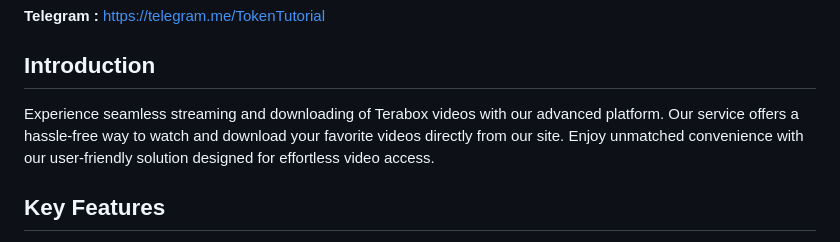
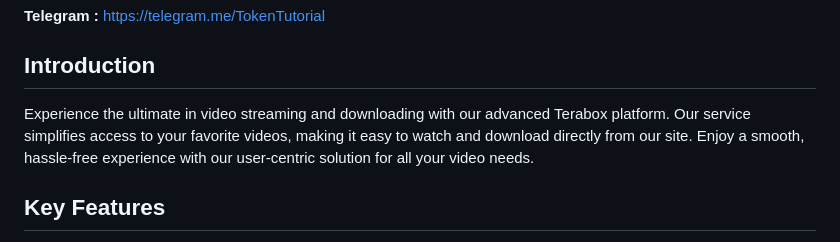
Before and after one commit to PuneetStar/TeraBoxPlayer, a Markdown page: README.md, the part around the change. Drawn GitHub-style.

```diff
--- a/README.md
+++ b/README.md
@@ -7,7 +7,7 @@
 
 ## Introduction
 
-Experience seamless streaming and downloading of Terabox videos with our advanced platform. Our service offers a hassle-free way to watch and download your favorite videos directly from our site. Enjoy unmatched convenience with our user-friendly solution designed for effortless video access.
+Experience the ultimate in video streaming and downloading with our advanced Terabox platform. Our service simplifies access to your favorite videos, making it easy to watch and download directly from our site. Enjoy a smooth, hassle-free experience with our user-centric solution for all your video needs.
 
 
 ## Key Features
```
